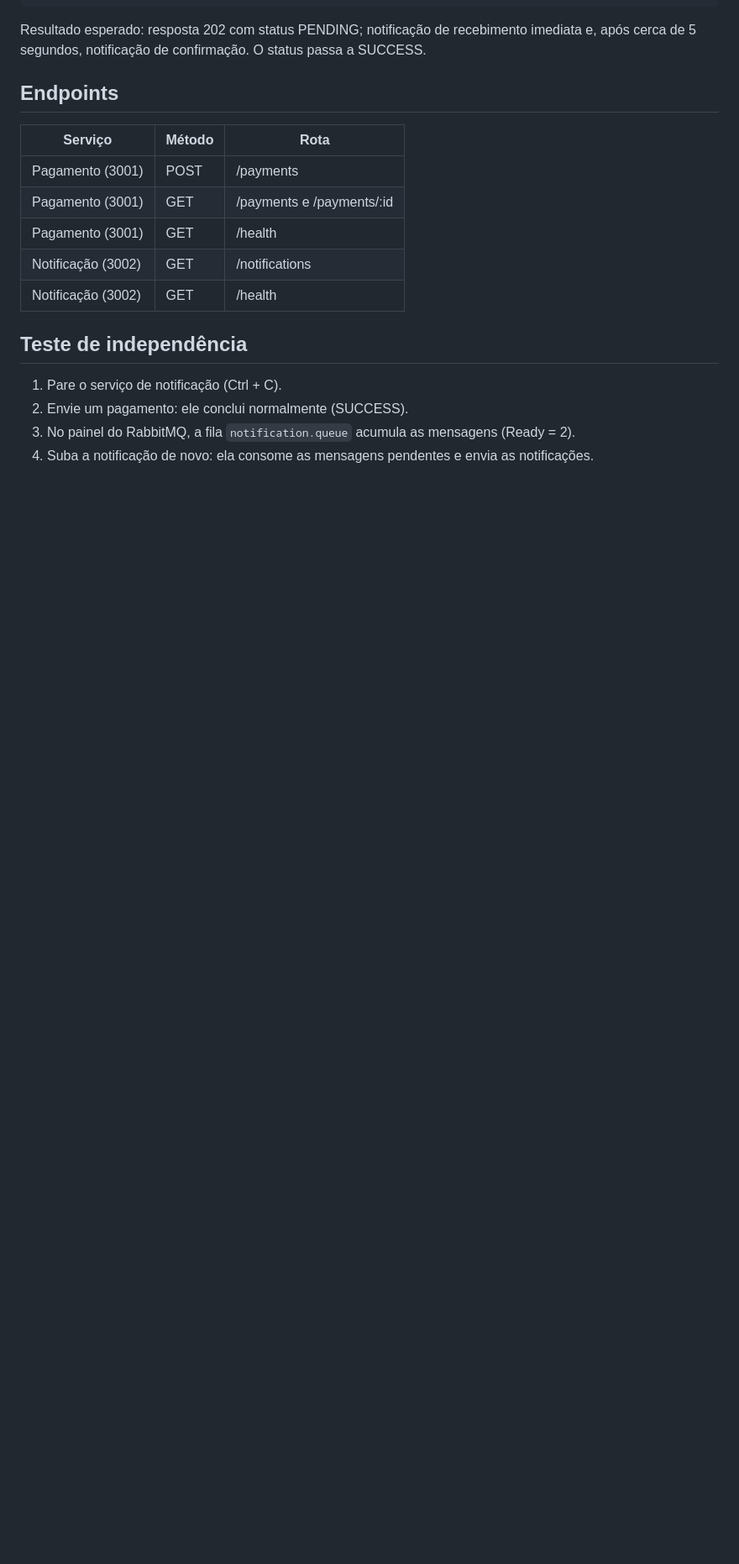
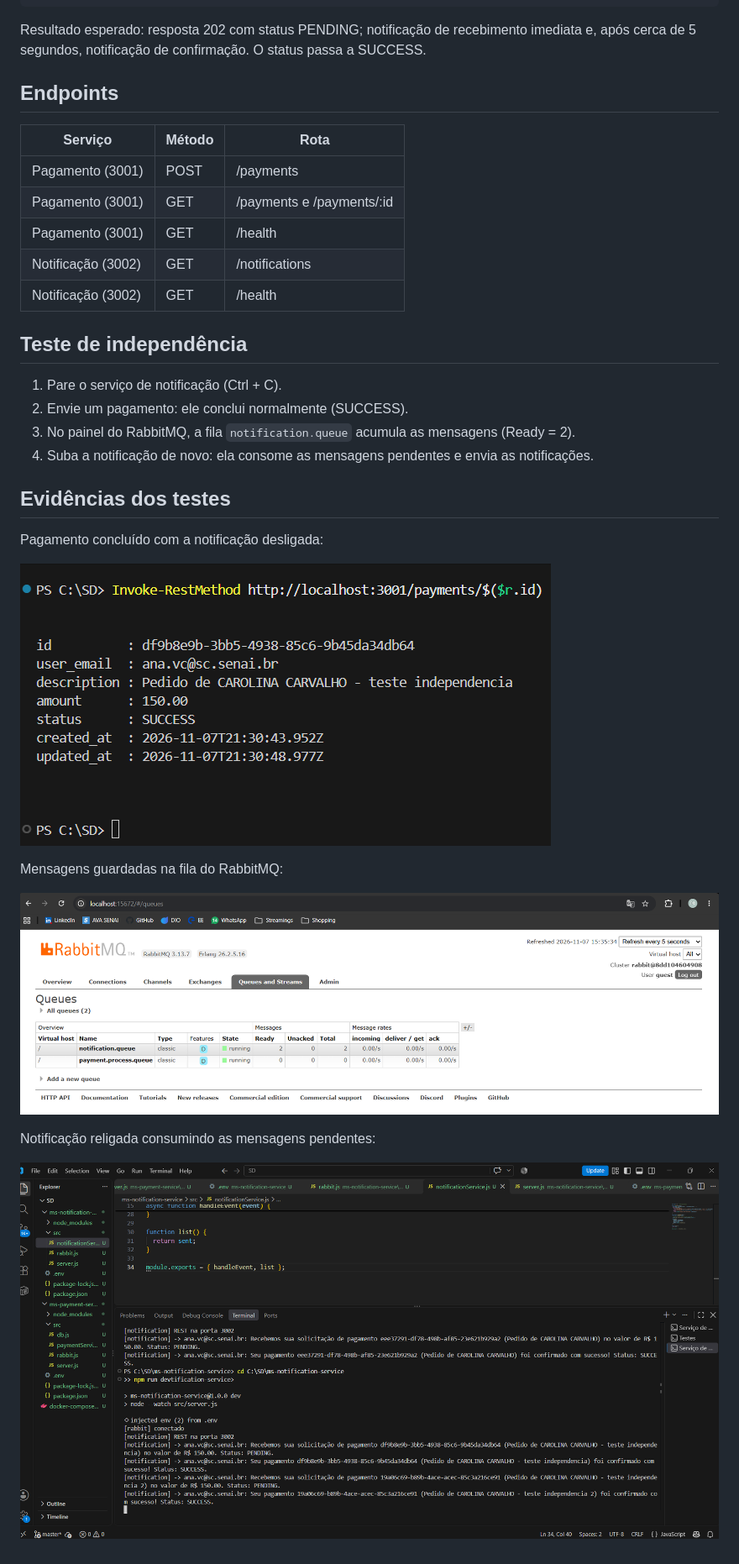
Before and after one commit to cacarvalhoo/comprefacil-microsservicos, a Markdown page: README.md, the part around the change. Shown at 84% size. Drawn GitHub-style; pictures changed too: docs/01-pagamento-success.png (added), docs/02-rabbitmq-fila-ready-2.png (added), docs/03-notificacao-consumindo.png (added); blank space fills up the shorter version.

Commit message:
docs: adiciona evidencias dos testes

```diff
--- a/README.md
+++ b/README.md
@@ -79,3 +79,17 @@ imediata e, após cerca de 5 segundos, notificação de confirmação. O status
 2. Envie um pagamento: ele conclui normalmente (SUCCESS).
 3. No painel do RabbitMQ, a fila `notification.queue` acumula as mensagens (Ready = 2).
 4. Suba a notificação de novo: ela consome as mensagens pendentes e envia as notificações.
+
+## Evidências dos testes
+
+Pagamento concluído com a notificação desligada:
+
+![Pagamento com SUCCESS](docs/01-pagamento-success.png)
+
+Mensagens guardadas na fila do RabbitMQ:
+
+![Fila com Ready = 2](docs/02-rabbitmq-fila-ready-2.png)
+
+Notificação religada consumindo as mensagens pendentes:
+
+![Notificação consumindo](docs/03-notificacao-consumindo.png)
```
